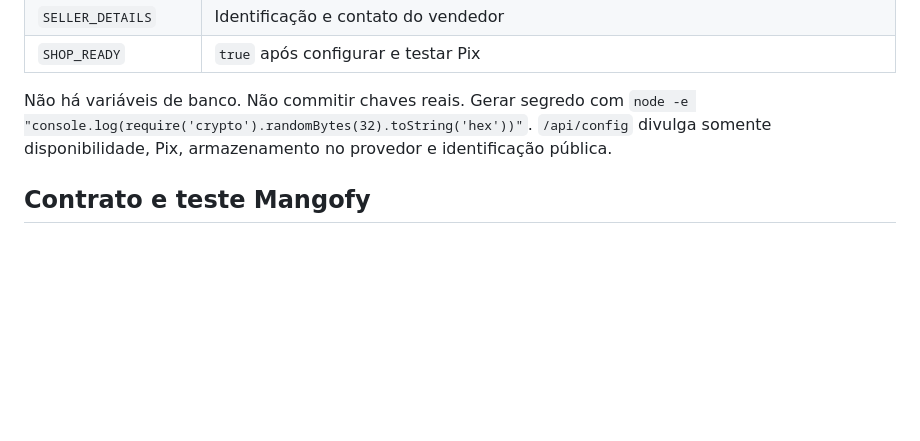
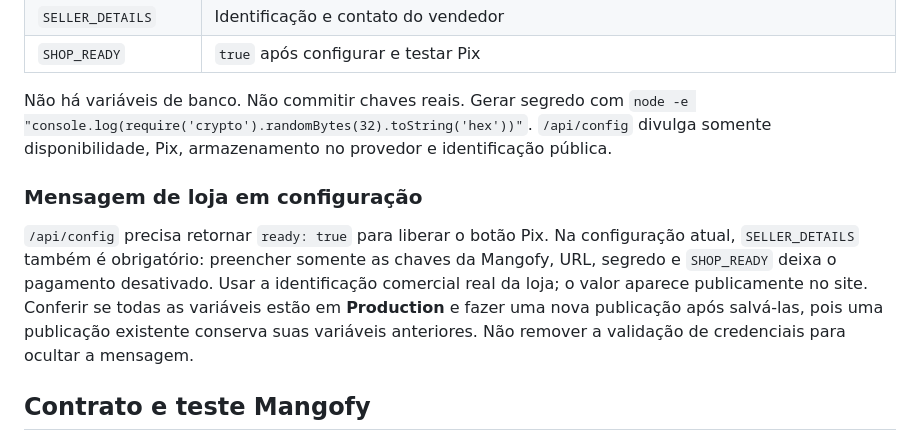
Before and after one commit to andreysimonetto07/oferta-plaquinha, a Markdown page: README.md, the part around the change. GitHub-like rendering; blank space fills up the shorter version.

Commit message:
Redeploy with production seller configuration and document Pix readiness

```diff
--- a/README.md
+++ b/README.md
@@ -55,6 +55,10 @@ Node.js 24, sem dependências de aplicação. `npm run dev`, `npm test`, `npm ru
 
 Não há variáveis de banco. Não commitir chaves reais. Gerar segredo com `node -e "console.log(require('crypto').randomBytes(32).toString('hex'))"`. `/api/config` divulga somente disponibilidade, Pix, armazenamento no provedor e identificação pública.
 
+### Mensagem de loja em configuração
+
+`/api/config` precisa retornar `ready: true` para liberar o botão Pix. Na configuração atual, `SELLER_DETAILS` também é obrigatório: preencher somente as chaves da Mangofy, URL, segredo e `SHOP_READY` deixa o pagamento desativado. Usar a identificação comercial real da loja; o valor aparece publicamente no site. Conferir se todas as variáveis estão em **Production** e fazer uma nova publicação após salvá-las, pois uma publicação existente conserva suas variáveis anteriores. Não remover a validação de credenciais para ocultar a mensagem.
+
 ## Contrato e teste Mangofy
 
 Fontes oficiais verificadas em 03/10/2026: <https://app.mangofy.com.br/checkout/doc> e <https://app.mangofy.com.br/checkout-doc.json>, além da coleção V1 fornecida pelo responsável pela loja. A criação de Pix usa exclusivamente `POST /api/v1/payment`. `Authorization` recebe a chave diretamente, sem adicionar `Bearer`; `Store-Code` recebe o código da integração. Consulta: `GET /api/v1/payment/{payment_code}`. A variável legada `MANGOFY_API_STYLE` é ignorada para que uma configuração antiga não envie uma cobrança para a rota desatualizada. Nenhum fallback automático de POST foi implementado.
```
